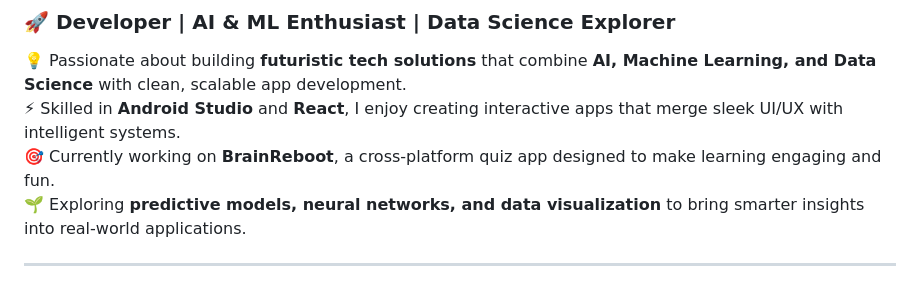
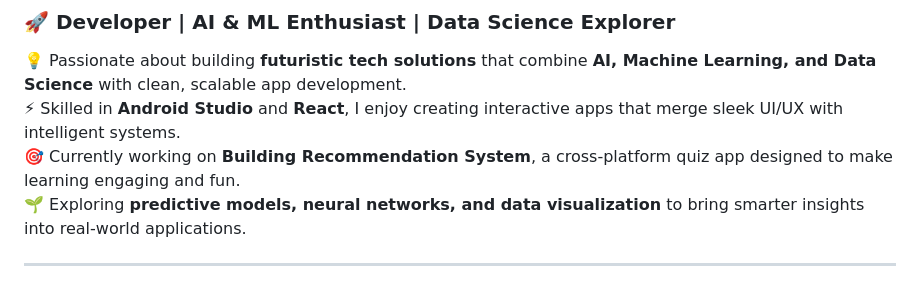
Before and after one commit to sajidtecho/sajidtecho, a Markdown page: README.md, the part around the change. Drawn GitHub-style.

Commit message:
Update current project from BrainReboot to Recommendation System

```diff
--- a/README.md
+++ b/README.md
@@ -3,7 +3,7 @@
 
 💡 Passionate about building **futuristic tech solutions** that combine **AI, Machine Learning, and Data Science** with clean, scalable app development.
 ⚡ Skilled in **Android Studio** and **React**, I enjoy creating interactive apps that merge sleek UI/UX with intelligent systems.
-🎯 Currently working on **BrainReboot**, a cross‑platform quiz app designed to make learning engaging and fun.
+🎯 Currently working on **Building Recommendation System**, a cross‑platform quiz app designed to make learning engaging and fun.
 🌱 Exploring **predictive models, neural networks, and data visualization** to bring smarter insights into real‑world applications.
 
 ---
```
